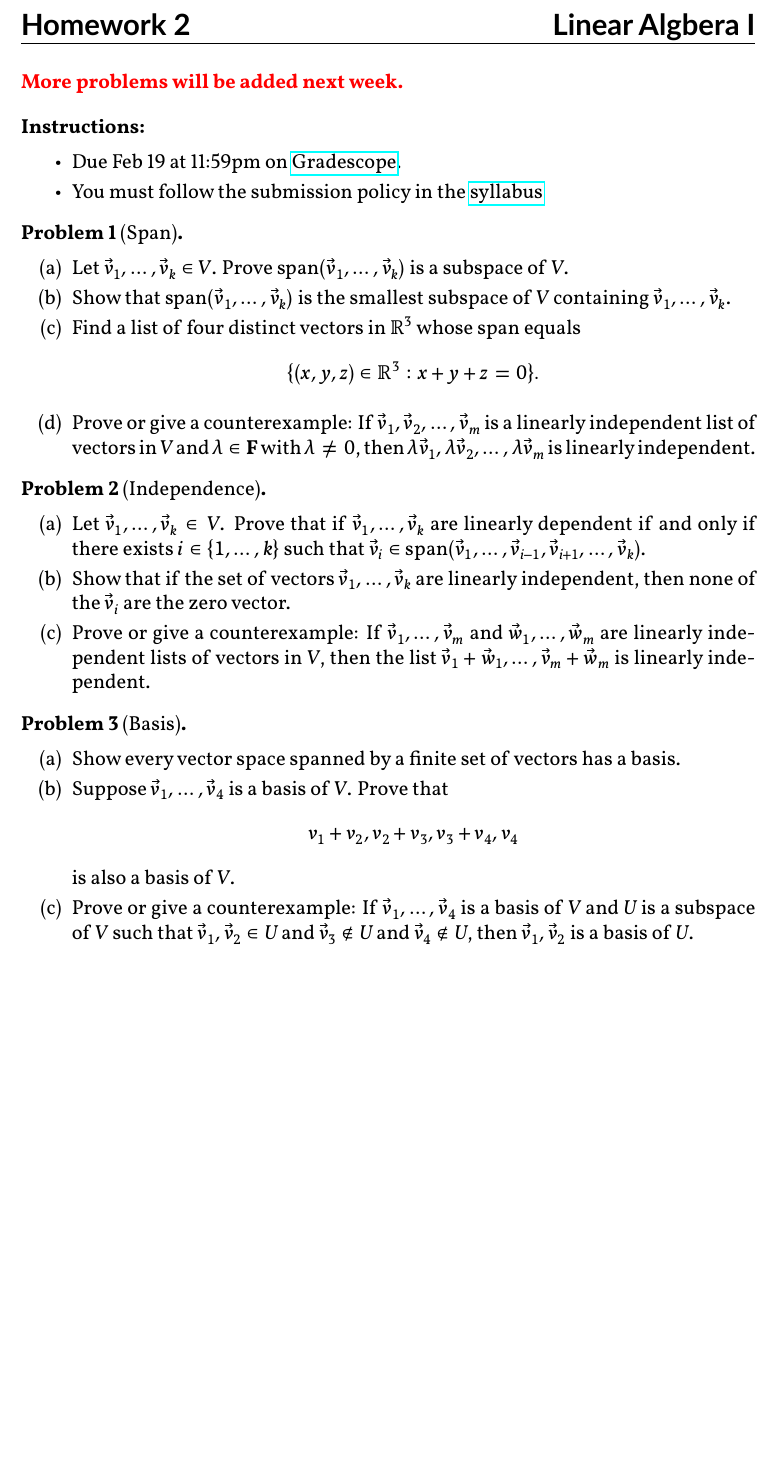
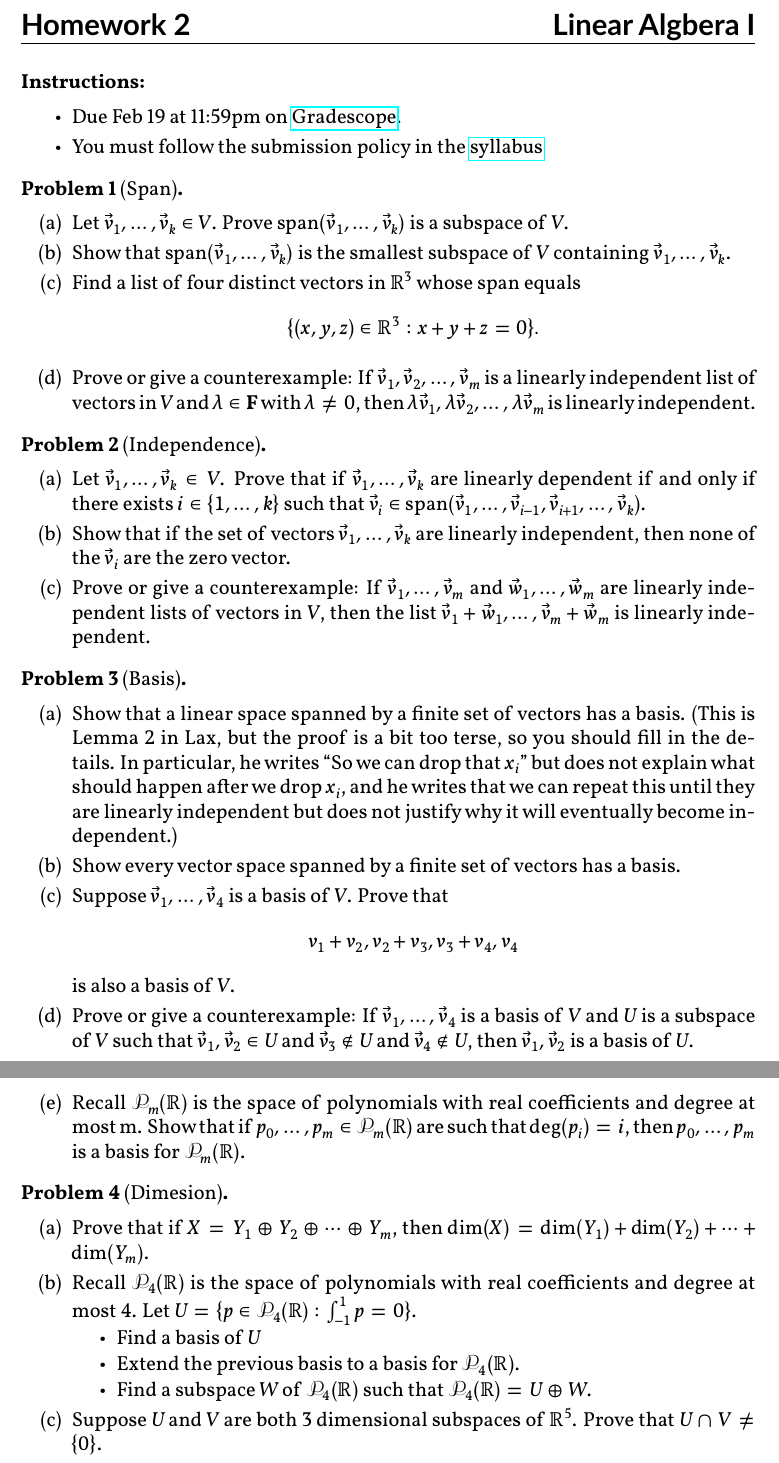
Before and after one commit to chen-teaching/teaching, a LaTeX problem sheet (la_s2024/hw2.tex): part of the page before the commit and two parts of pages 1 and 2 of 2 after it, the two joined at a grey line, cut so that both start at the same text, the shorter picture padded with empty space. The pictures show the PDF file la_s2024/hw2.pdf that the author committed with the source.

Commit message:
update hw2

```diff
--- a/la_s2024/hw2.tex
+++ b/la_s2024/hw2.tex
@@ -64,8 +64,6 @@ bold-style = TeX
 \vspace{-1.8em}
 \hrulefill
 
-\textbf{\color{red}More problems will be added next week.}
-
 \textbf{Instructions:}
     \begin{itemize}
         \item Due Feb 19 at 11:59pm on \href{https://www.gradescope.com/courses/709136}{Gradescope}.
@@ -99,15 +97,30 @@ bold-style = TeX
 
 \begin{problem}[Basis]~
 \begin{enumerate}
+    \item Show that a linear space spanned by a finite set of vectors has a basis. (This is Lemma 2 in Lax, but the proof is a bit too terse, so you should fill in the details. In particular, he writes ``So we can drop that $x_i$'' but does not explain what should happen after we drop $x_i$, and he writes that we can repeat this until they are linearly independent but does not justify why it will eventually become independent.)
     \item Show every vector space spanned by a finite set of vectors has a basis.
     \item Suppose $\vec{v}_1, \ldots, \vec{v}_4$ is a basis of $V$. Prove that
     \[ v_1 + v_2, v_2+v_3, v_3+v_4, v_4 \]
     is also a basis of $V$.
     \item Prove or give a counterexample: If $\vec{v}_1, \ldots, \vec{v}_4$ is a basis of $V$ and $U$ is a
     subspace of $V$ such that $\vec{v}_1, \vec{v}_2\in U$ and $\vec{v}_3\not\in U$ and $\vec{v}_4\not\in U$, then $\vec{v}_1, \vec{v}_2$ is a basis of $U$.
+    \item Recall $\mathcal{P}_m(\mathbb{R})$ is the space of polynomials with real coefficients and degree at most m. Show that if $p_0, \ldots, p_m\in \mathcal{P}_m(\mathbb{R})$ are such that $\deg(p_i) = i$, then $p_0, \ldots, p_m$ is a basis for $\mathcal{P}_m(\mathbb{R})$.
+\end{enumerate}
+\end{problem}
+
+\begin{problem}[Dimesion]~
+\begin{enumerate}
+    \item Prove that if $X = Y_1 \oplus Y_2 \oplus \cdots \oplus Y_m$, then $\dim(X) = \dim(Y_1) + \dim(Y_2) + \cdots + \dim(Y_m)$.
+    \item Recall $\mathcal{P}_4(\mathbb{R})$ is the space of polynomials with real coefficients and degree at most 4.
+    Let $U = \{ p \in \mathcal{P}_4(\mathbb{R}) : \int_{-1}^{1} p = 0\}$.
+    \begin{itemize}
+        \item Find a basis of $U$
+        \item Extend the previous basis to a basis for $\mathcal{P}_4(\mathbb{R})$.
+        \item Find a subspace $W$ of $\mathcal{P}_4(\mathbb{R})$ such that $\mathcal{P}_4(\mathbb{R}) = U \oplus W$.
+    \end{itemize}
+    \item Suppose $U$ and $V$ are both 3 dimensional subspaces of $\mathbb{R}^5$. Prove that $U \cap V \neq \{ 0 \} $.
 \end{enumerate}
 \end{problem}
 
 
-
 \end{document}
```
Also changed, not shown: la_s2024/hw2.pdf, 1 other file.
